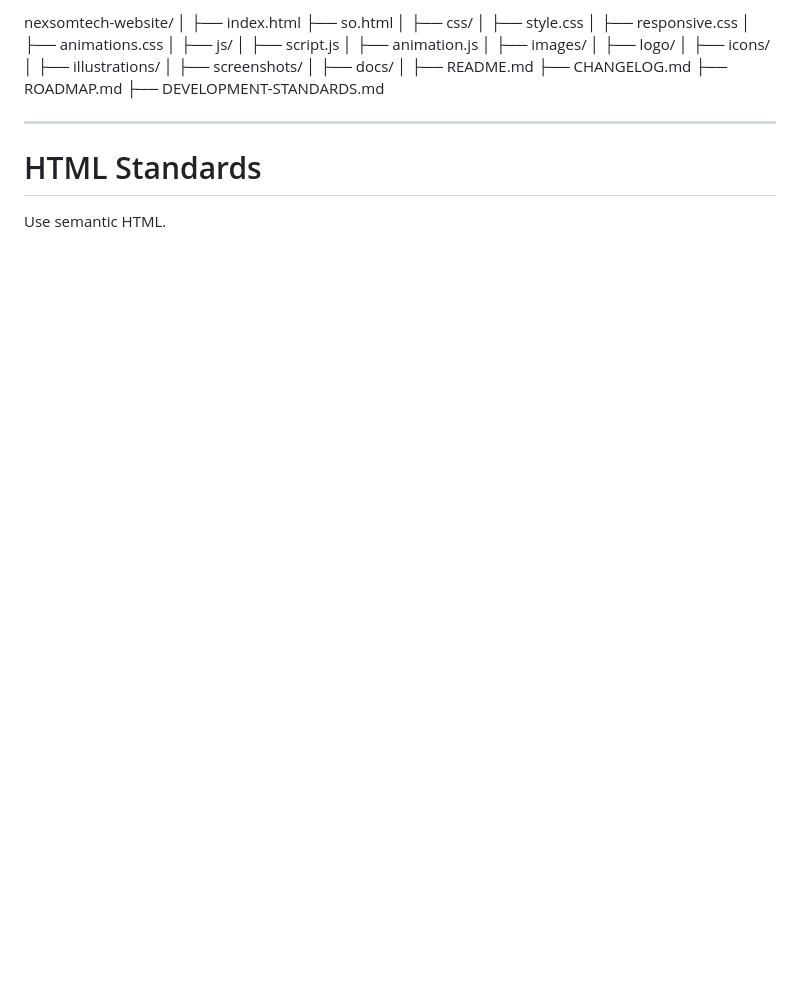
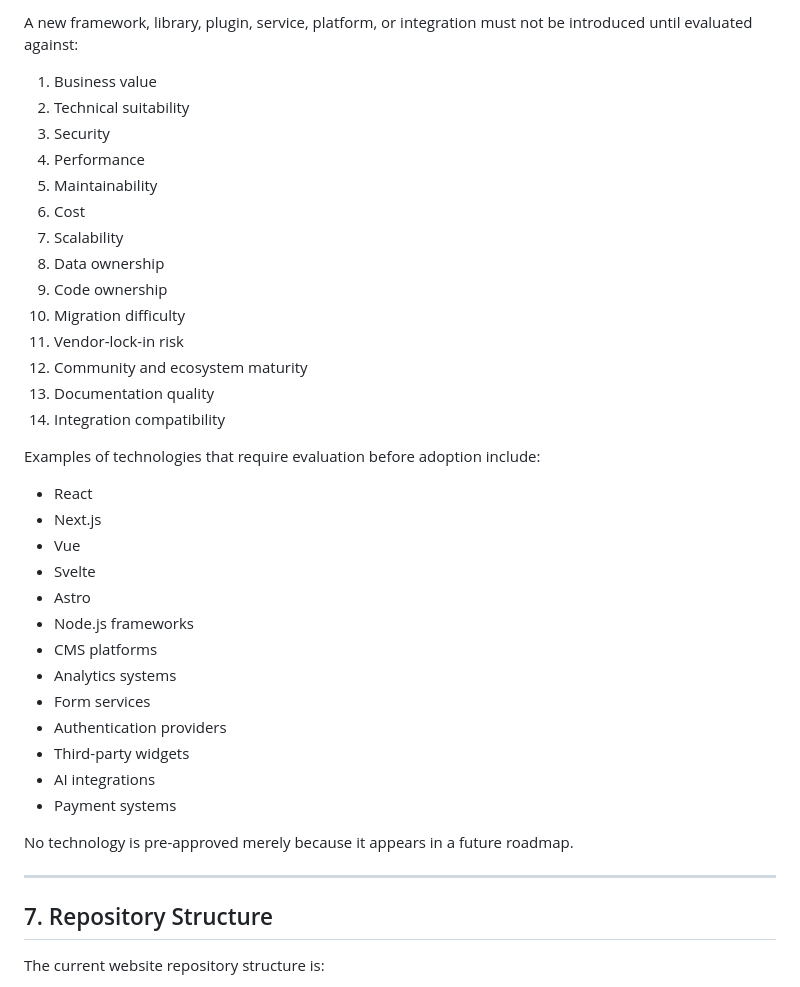
Before and after one commit to nexsomtech/nexsomtech-website, a Markdown page: docs/DEVELOPMENT-STANDARDS.md, the part around one of its changes. Drawn GitHub-style; blank space fills up the shorter version.

```diff
--- a/docs/DEVELOPMENT-STANDARDS.md
+++ b/docs/DEVELOPMENT-STANDARDS.md
@@ -95,34 +174,42 @@ sans-serif
 
-nexsomtech-website/
-│
-├── index.html
-├── so.html
-│
-├── css/
-│ ├── style.css
-│ ├── responsive.css
-│ ├── animations.css
-│
-├── js/
-│ ├── script.js
-│ ├── animation.js
-│
-├── images/
-│ ├── logo/
-│ ├── icons/
-│ ├── illustrations/
-│ ├── screenshots/
-│
-├── docs/
-│
-├── README.md
-├── CHANGELOG.md
-├── ROADMAP.md
-├── DEVELOPMENT-STANDARDS.md
+A new framework, library, plugin, service, platform, or integration must not be introduced until evaluated against:
+
+1. Business value
+2. Technical suitability
+3. Security
+4. Performance
+5. Maintainability
+6. Cost
+7. Scalability
+8. Data ownership
+9. Code ownership
+10. Migration difficulty
+11. Vendor-lock-in risk
+12. Community and ecosystem maturity
+13. Documentation quality
+14. Integration compatibility
+
+Examples of technologies that require evaluation before adoption include:
+
+- React
+- Next.js
+- Vue
+- Svelte
+- Astro
+- Node.js frameworks
+- CMS platforms
+- Analytics systems
+- Form services
+- Authentication providers
+- Third-party widgets
+- AI integrations
+- Payment systems
+
+No technology is pre-approved merely because it appears in a future roadmap.
 
 ---
 
-# HTML Standards
+## 7. Repository Structure
 
-Use semantic HTML.
+The current website repository structure is:
 
```
Also changed, not shown: other parts of docs/DEVELOPMENT-STANDARDS.md (+144 -313 lines).
